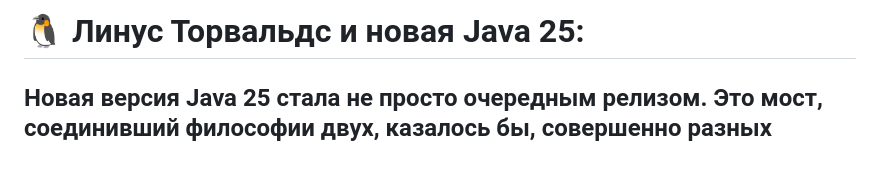
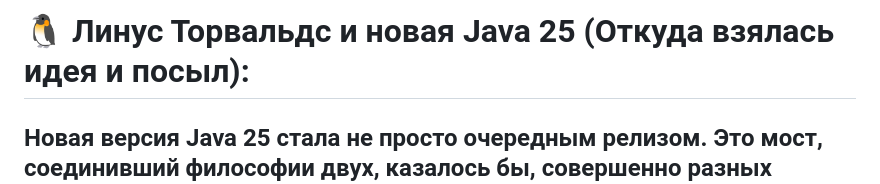
Before and after one commit to kepanasyuke/fumiklea, a Markdown page: tuhs_linux_animation_java/src/README.md, the part around the change. Drawn GitHub-style; blank space fills up the shorter version.

```diff
--- a/tuhs_linux_animation_java/src/README.md
+++ b/tuhs_linux_animation_java/src/README.md
@@ -1,4 +1,4 @@
-# 🐧 Линус Торвальдс и новая Java 25:
+# 🐧 Линус Торвальдс и новая Java 25 (Откуда взялась идея и посыл):
 Новая версия **Java 25** стала не просто очередным релизом. Это мост, соединивший философии двух, казалось бы, совершенно разных миров. В архитектуре Java произошли изменения, которые, несомненно, нашли бы отклик у создателя Linux — **Линуса Торвальдса**.
 ---
 
```
